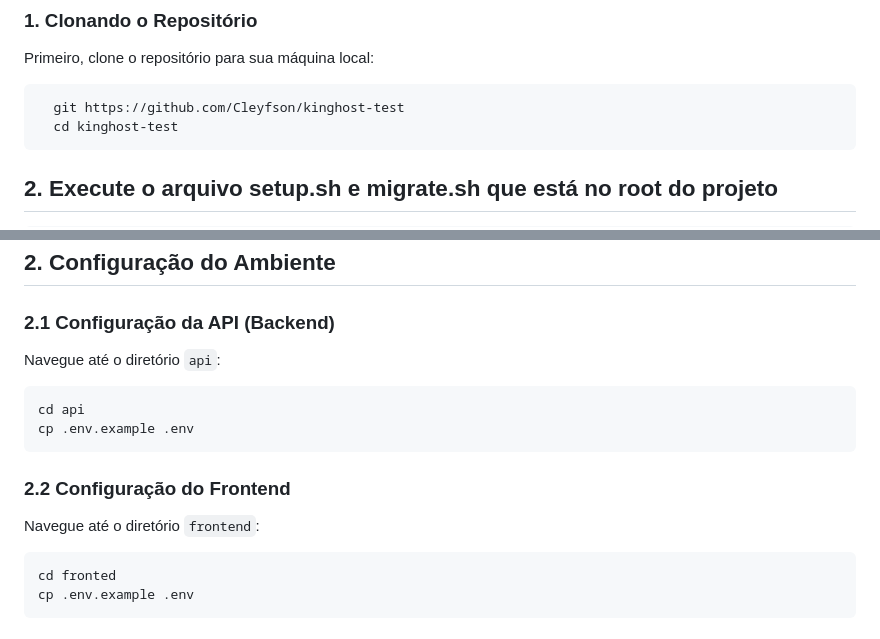
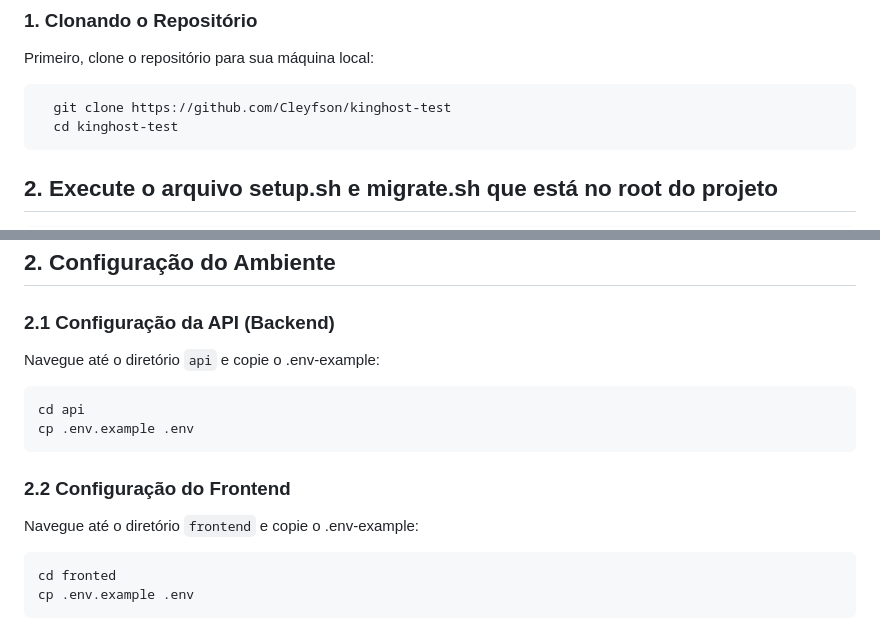
Before and after one commit to Cleyfson/clean-ddd-candidate-api, a Markdown page: README.md, 2 parts joined by grey strips. Rendered like a GitHub page.

Commit message:
fix: update readme

````diff
--- a/README.md
+++ b/README.md
@@ -22,7 +22,7 @@ Antes de rodar o projeto, é necessário ter as seguintes ferramentas instaladas
 Primeiro, clone o repositório para sua máquina local:
 
 ```bash
-  git https://github.com/Cleyfson/kinghost-test
+  git clone https://github.com/Cleyfson/kinghost-test
   cd kinghost-test
 ```
 
@@ -55,7 +55,7 @@ cd kinghost-test
 
 ### 2.1 Configuração da API (Backend)
 
-Navegue até o diretório `api`:
+Navegue até o diretório `api` e copie o .env-example:
 
 ```bash
 cd api
@@ -63,7 +63,7 @@ cp .env.example .env
 ```
 
 ### 2.2 Configuração do Frontend
-Navegue até o diretório `frontend`:
+Navegue até o diretório `frontend` e copie o .env-example:
 
 ```bash
 cd fronted
````
